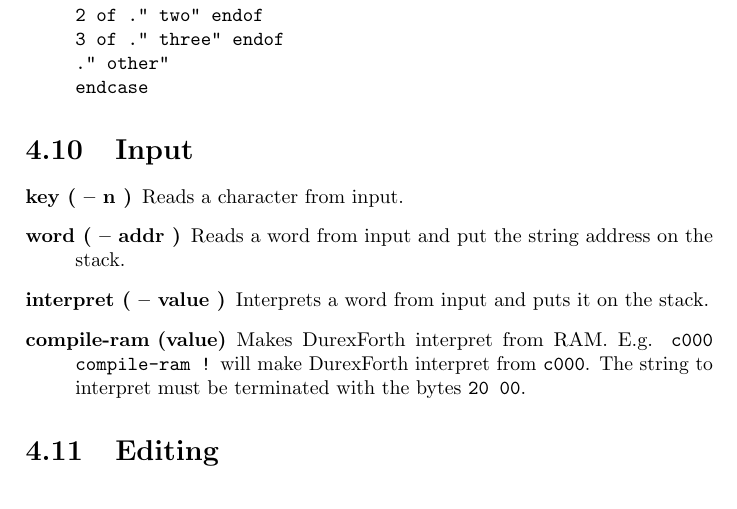
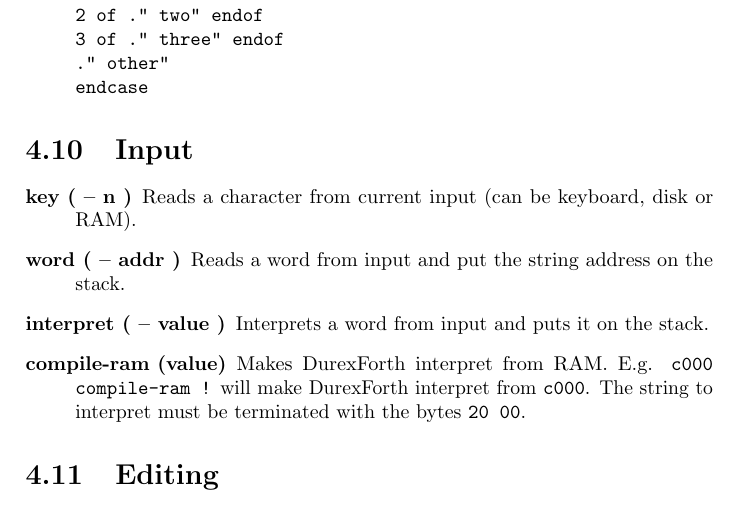
Before and after one commit to jkotlinski/durexforth, a LaTeX thesis (docs/manual.tex, which reads docs/forth.tex): part of page 17 of 25, cut so that both start at the same text. Compiled offline with pdfLaTeX.

Commit message:
Improved "key" documentation

```diff
--- a/docs/forth.tex
+++ b/docs/forth.tex
@@ -283,7 +283,7 @@ endcase
 
 \begin{description}
 
-\item[key ( -- n )] Reads a character from input.
+\item[key ( -- n )] Reads a character from current input (can be keyboard, disk or RAM).
 
 \item[word ( -- addr )] Reads a word from input and put the string address on the stack.
 
```
